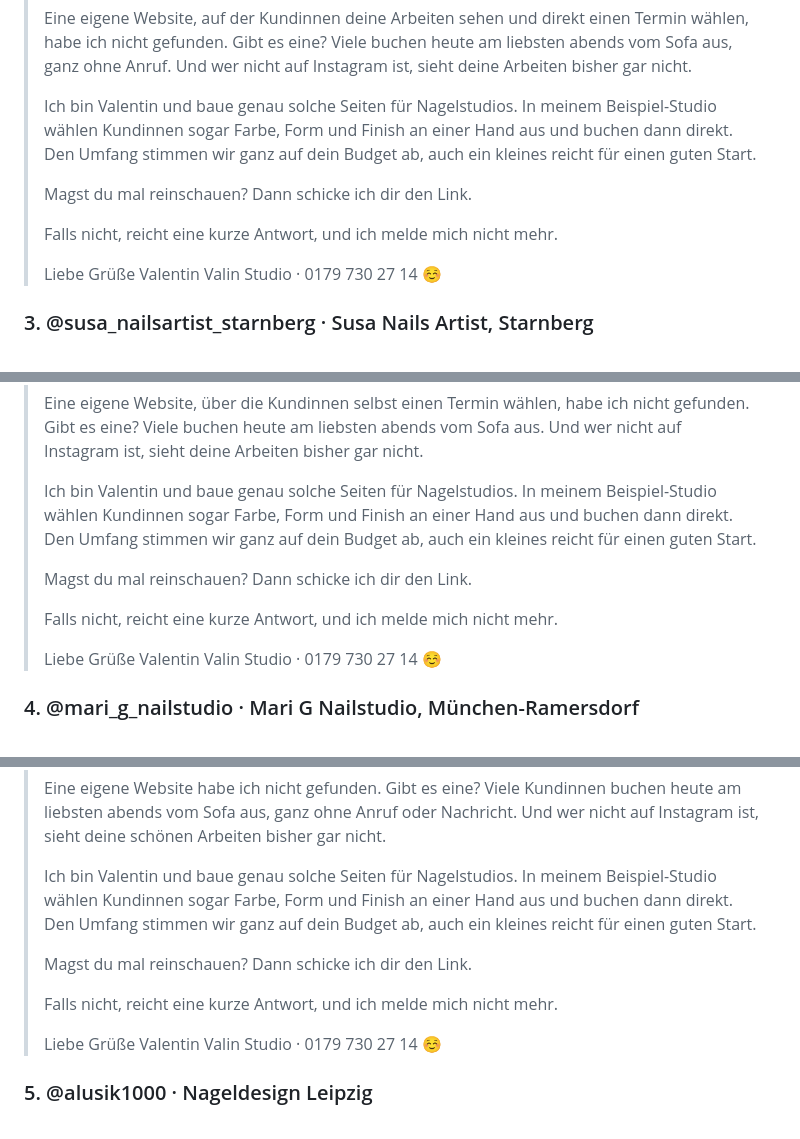
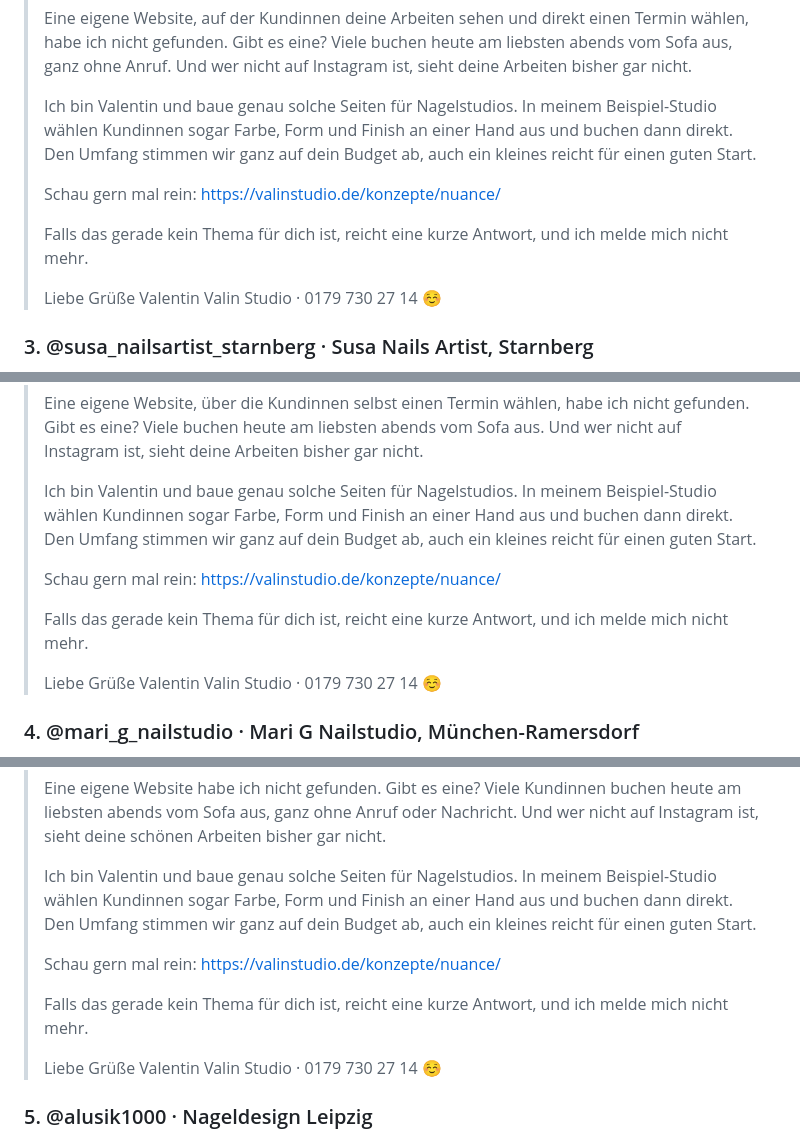
Before and after one commit to valentinftt/Claude, a Markdown page: akquise/insta_dms_beauty_15.md, 3 parts joined by grey strips. Rendered like a GitHub page.

```diff
--- a/akquise/insta_dms_beauty_15.md
+++ b/akquise/insta_dms_beauty_15.md
@@ -40,9 +40,9 @@ Vorlage: Valentins Paulina-Nachricht, jeweils an Studio und Situation angepasst.
 >
 > Ich bin Valentin und baue genau solche Seiten für Nagelstudios. In meinem Beispiel-Studio wählen Kundinnen sogar Farbe, Form und Finish an einer Hand aus und buchen dann direkt. Den Umfang stimmen wir ganz auf dein Budget ab, auch ein kleines reicht für einen guten Start.
 >
-> Magst du mal reinschauen? Dann schicke ich dir den Link.
+> Schau gern mal rein: https://valinstudio.de/konzepte/nuance/
 >
-> Falls nicht, reicht eine kurze Antwort, und ich melde mich nicht mehr.
+> Falls das gerade kein Thema für dich ist, reicht eine kurze Antwort, und ich melde mich nicht mehr.
 >
 > Liebe Grüße
 > Valentin
@@ -60,9 +60,9 @@ Vorlage: Valentins Paulina-Nachricht, jeweils an Studio und Situation angepasst.
 >
 > Ich bin Valentin und baue genau solche Seiten für Nagelstudios. In meinem Beispiel-Studio wählen Kundinnen sogar Farbe, Form und Finish an einer Hand aus und buchen dann direkt. Den Umfang stimmen wir ganz auf dein Budget ab, auch ein kleines reicht für einen guten Start.
 >
-> Magst du mal reinschauen? Dann schicke ich dir den Link.
+> Schau gern mal rein: https://valinstudio.de/konzepte/nuance/
 >
-> Falls nicht, reicht eine kurze Antwort, und ich melde mich nicht mehr.
+> Falls das gerade kein Thema für dich ist, reicht eine kurze Antwort, und ich melde mich nicht mehr.
 >
 > Liebe Grüße
 > Valentin
@@ -80,9 +80,9 @@ Vorlage: Valentins Paulina-Nachricht, jeweils an Studio und Situation angepasst.
 >
 > Ich bin Valentin und baue genau solche Seiten für Nagelstudios. In meinem Beispiel-Studio wählen Kundinnen sogar Farbe, Form und Finish an einer Hand aus und buchen dann direkt. Den Umfang stimmen wir ganz auf dein Budget ab, auch ein kleines reicht für einen guten Start.
 >
-> Magst du mal reinschauen? Dann schicke ich dir den Link.
+> Schau gern mal rein: https://valinstudio.de/konzepte/nuance/
 >
-> Falls nicht, reicht eine kurze Antwort, und ich melde mich nicht mehr.
+> Falls das gerade kein Thema für dich ist, reicht eine kurze Antwort, und ich melde mich nicht mehr.
 >
 > Liebe Grüße
 > Valentin
```
Also changed, not shown: other parts of akquise/insta_dms_beauty_15.md (+30 -30 lines).
